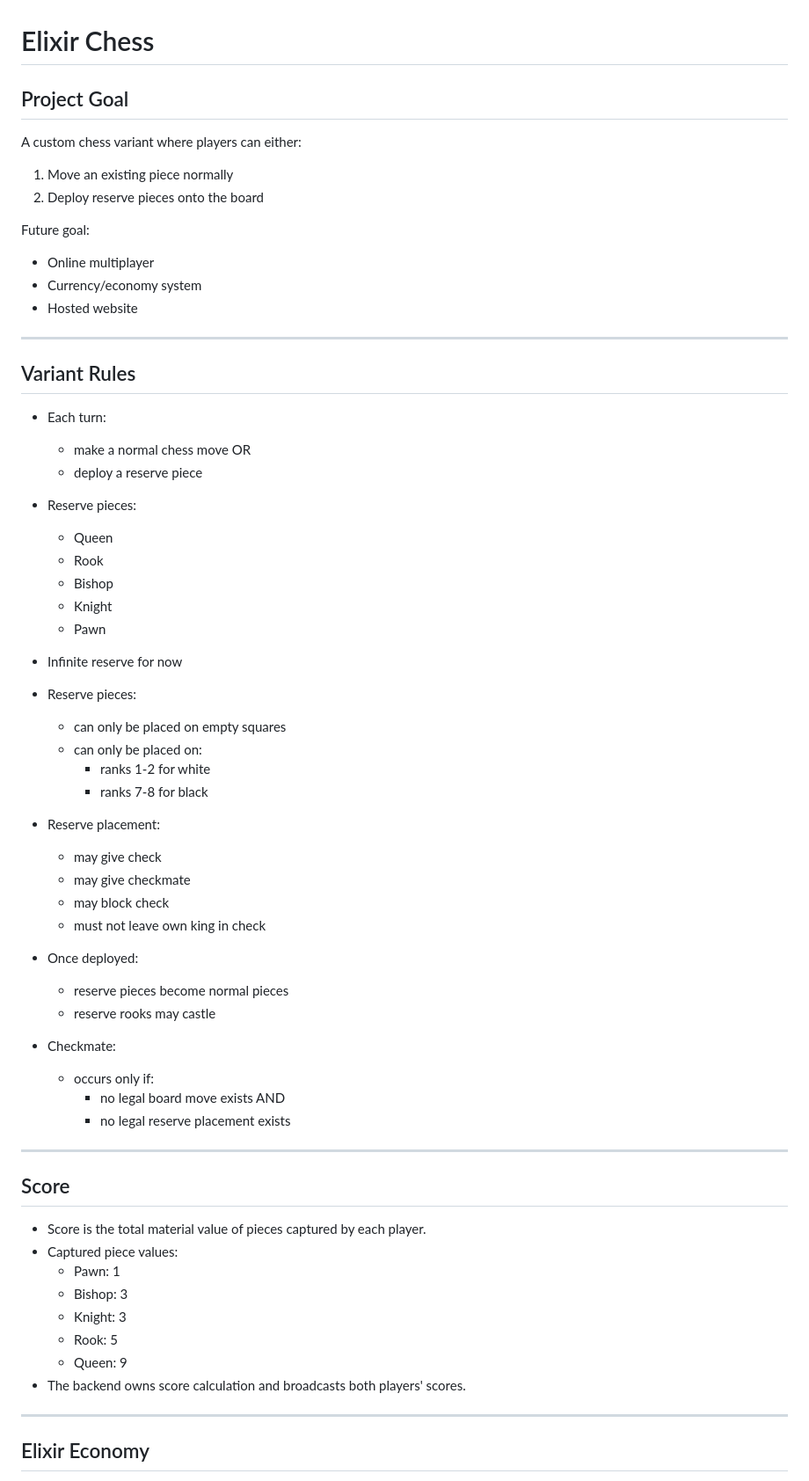
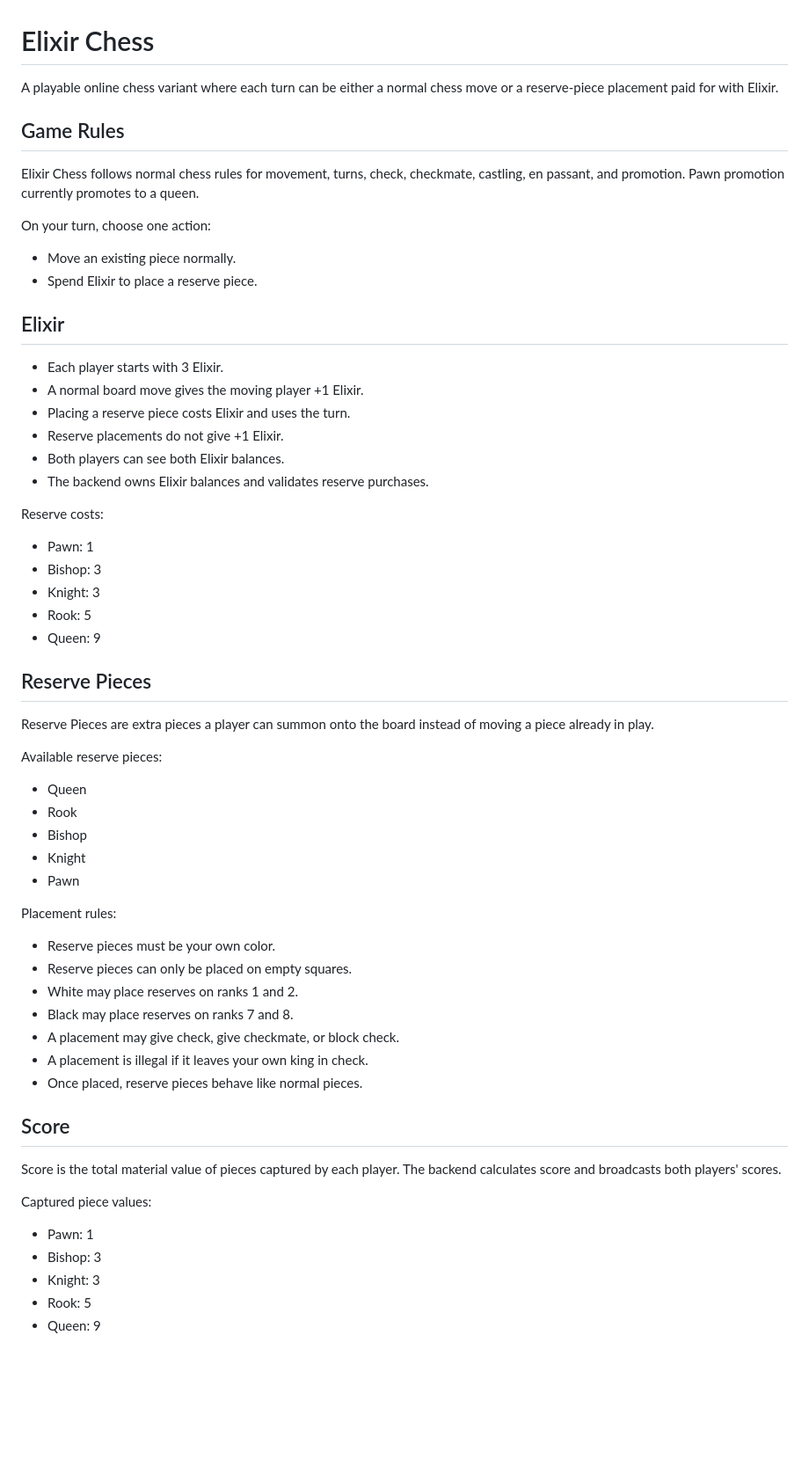
Before and after one commit to PixlatedBatman/elixir-chess, a Markdown page: README.md, the part around one of its changes. Shown at 88% size. Rendered like a GitHub page; blank space fills up the shorter version.

```diff
--- a/README.md
+++ b/README.md
@@ -1,72 +1,64 @@
 # Elixir Chess
 
-## Project Goal
+A playable online chess variant where each turn can be either a normal chess move or a reserve-piece placement paid for with Elixir.
 
-A custom chess variant where players can either:
+## Game Rules
 
-1. Move an existing piece normally
-2. Deploy reserve pieces onto the board
+Elixir Chess follows normal chess rules for movement, turns, check, checkmate, castling, en passant, and promotion. Pawn promotion currently promotes to a queen.
 
-Future goal:
+On your turn, choose one action:
 
-- Online multiplayer
-- Currency/economy system
-- Hosted website
+- Move an existing piece normally.
+- Spend Elixir to place a reserve piece.
 
----
+## Elixir
 
-## Variant Rules
+- Each player starts with 3 Elixir.
+- A normal board move gives the moving player +1 Elixir.
+- Placing a reserve piece costs Elixir and uses the turn.
+- Reserve placements do not give +1 Elixir.
+- Both players can see both Elixir balances.
+- The backend owns Elixir balances and validates reserve purchases.
 
-- Each turn:
-  - make a normal chess move
-    OR
-  - deploy a reserve piece
+Reserve costs:
 
-- Reserve pieces:
-  - Queen
-  - Rook
-  - Bishop
-  - Knight
-  - Pawn
+- Pawn: 1
+- Bishop: 3
+- Knight: 3
+- Rook: 5
+- Queen: 9
 
-- Infinite reserve for now
+## Reserve Pieces
 
-- Reserve pieces:
-  - can only be placed on empty squares
-  - can only be placed on:
-    - ranks 1-2 for white
-    - ranks 7-8 for black
+Reserve Pieces are extra pieces a player can summon onto the board instead of moving a piece already in play.
 
-- Reserve placement:
-  - may give check
-  - may give checkmate
-  - may block check
-  - must not leave own king in check
+Available reserve pieces:
 
-- Once deployed:
-  - reserve pieces become normal pieces
-  - reserve rooks may castle
+- Queen
+- Rook
+- Bishop
+- Knight
+- Pawn
 
-- Checkmate:
-  - occurs only if:
-    - no legal board move exists
-      AND
-    - no legal reserve placement exists
+Placement rules:
 
----
+- Reserve pieces must be your own color.
+- Reserve pieces can only be placed on empty squares.
+- White may place reserves on ranks 1 and 2.
+- Black may place reserves on ranks 7 and 8.
+- A placement may give check, give checkmate, or block check.
+- A placement is illegal if it leaves your own king in check.
+- Once placed, reserve pieces behave like normal pieces.
 
 ## Score
 
-- Score is the total material value of pieces captured by each player.
-- Captured piece values:
-  - Pawn: 1
-  - Bishop: 3
-  - Knight: 3
-  - Rook: 5
-  - Queen: 9
-- The backend owns score calculation and broadcasts both players' scores.
+Score is the total material value of pieces captured by each player. The backend calculates score and broadcasts both players' scores.
 
----
+Captured piece values:
 
-## Elixir Economy
+- Pawn: 1
+- Bishop: 3
+- Knight: 3
+- Rook: 5
+- Queen: 9
 
```
Also changed, not shown: other parts of README.md (+82 -98 lines).
